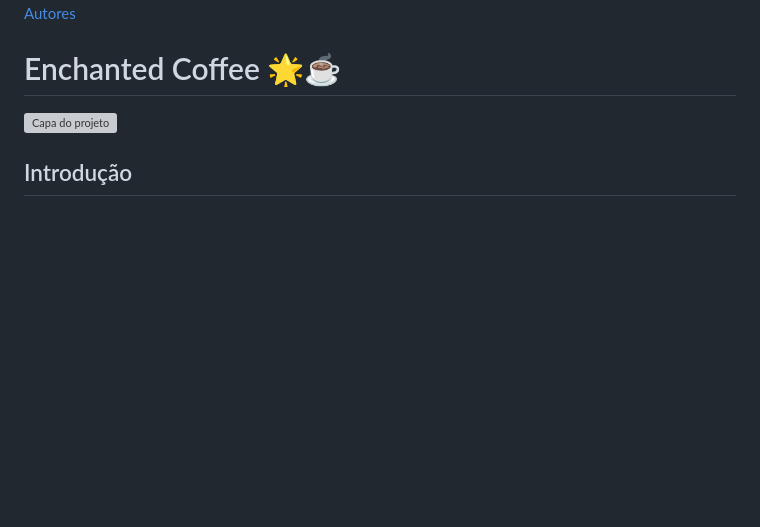
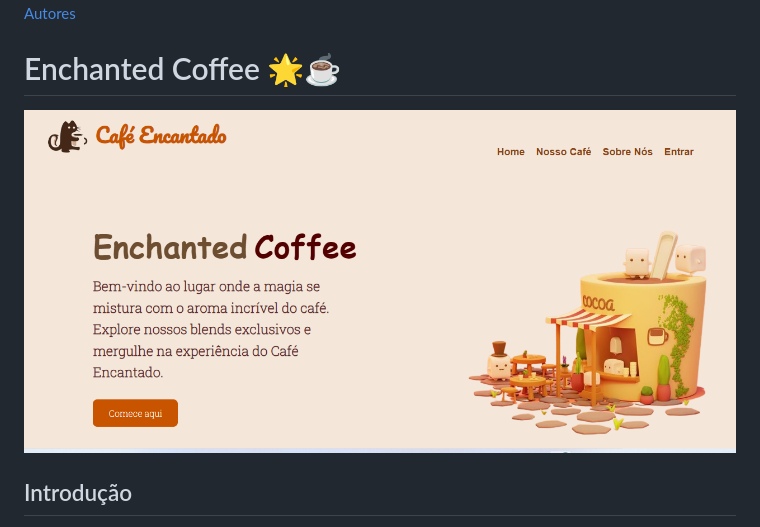
Before and after one commit to gaabriellasantoos/Landing_Page, a Markdown page: README.md, the part around the change. GitHub-like rendering; pictures changed too: red.img.png (added); blank space fills up the shorter version; grey boxes are pictures that could not be loaded.

Commit message:
Adicionando a capa do projeto

```diff
--- a/README.md
+++ b/README.md
@@ -12,7 +12,7 @@
 
 #  Enchanted Coffee 🌟☕
 
-![Capa do projeto]()
+![Capa do projeto](red.img.png)
 
 ## Introdução
 Este repositório contém o código-fonte de uma landing page para o Enchanted Coffee, um espaço online que proporciona uma experiência mágica ao redor do universo do café.
```
